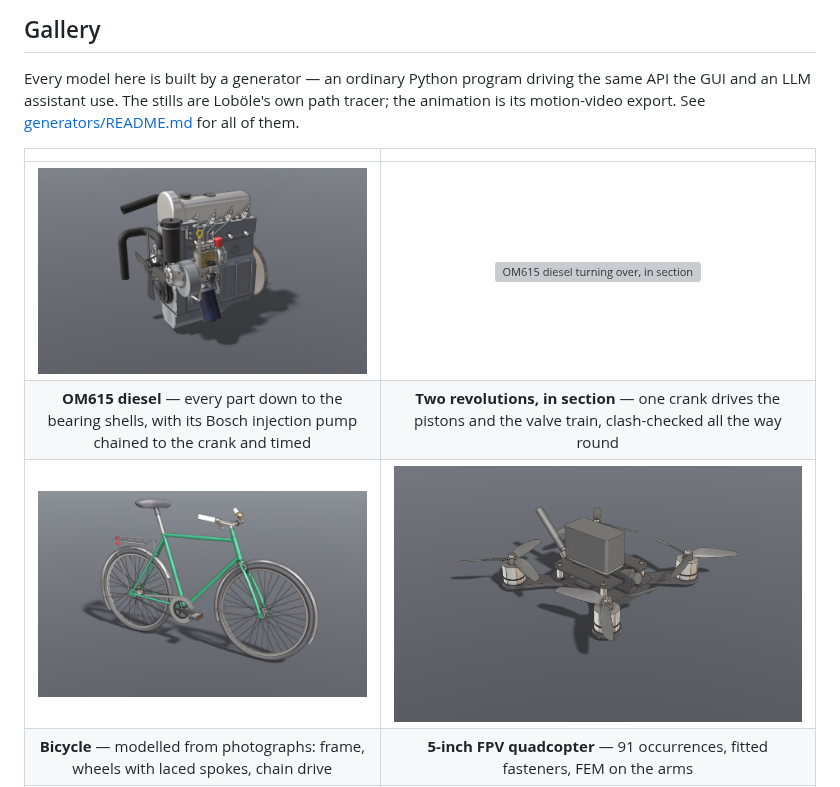
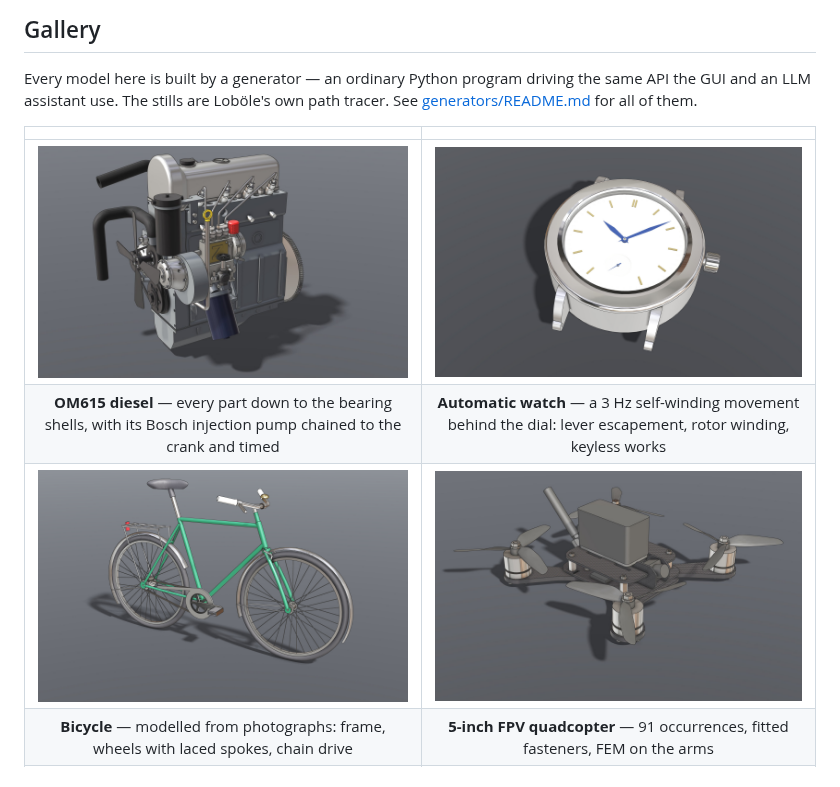
Before and after one commit to eliasaronson/lobole, a Markdown page: README.md, the part around the change. Drawn GitHub-style; pictures changed too: docs/gallery/automatic-watch.jpg (added), docs/gallery/fpv-drone.jpg, docs/gallery/om615-engine.jpg; grey boxes are pictures that could not be loaded.

Commit message:
docs(readme): the watch beside the engine, and the engine and drone closer in

```diff
--- a/README.md
+++ b/README.md
@@ -23,13 +23,13 @@ See [docs/README.md](docs/README.md) for how each part of the program works, and
 
 Every model here is built by a generator — an ordinary Python program driving
 the same API the GUI and an LLM assistant use. The stills are Loböle's own
-path tracer; the animation is its motion-video export. See
+path tracer. See
 [generators/README.md](generators/README.md) for all of them.
 
 | | |
 |:---:|:---:|
-| [![OM615 diesel with its injection pump](docs/gallery/om615-engine.jpg)](generators/om615) | [![OM615 diesel turning over, in section](docs/gallery/om615-motion.gif)](generators/om615) |
-| **OM615 diesel** — every part down to the bearing shells, with its Bosch injection pump chained to the crank and timed | **Two revolutions, in section** — one crank drives the pistons and the valve train, clash-checked all the way round |
+| [![OM615 diesel with its injection pump](docs/gallery/om615-engine.jpg)](generators/om615) | [![Automatic watch](docs/gallery/automatic-watch.jpg)](generators/watch) |
+| **OM615 diesel** — every part down to the bearing shells, with its Bosch injection pump chained to the crank and timed | **Automatic watch** — a 3 Hz self-winding movement behind the dial: lever escapement, rotor winding, keyless works |
 | [![Bicycle](docs/gallery/bicycle.jpg)](generators/bike) | [![FPV quadcopter](docs/gallery/fpv-drone.jpg)](generators/fpv_drone) |
 | **Bicycle** — modelled from photographs: frame, wheels with laced spokes, chain drive | **5-inch FPV quadcopter** — 91 occurrences, fitted fasteners, FEM on the arms |
 | [![The Loböle mark branded into a pine log end](docs/gallery/lobole-log-end.jpg)](generators/logo) | [![The Loböle icon as a part](docs/gallery/lobole-badge.jpg)](generators/logo) |
```
Also changed, not shown: 1 other file.
